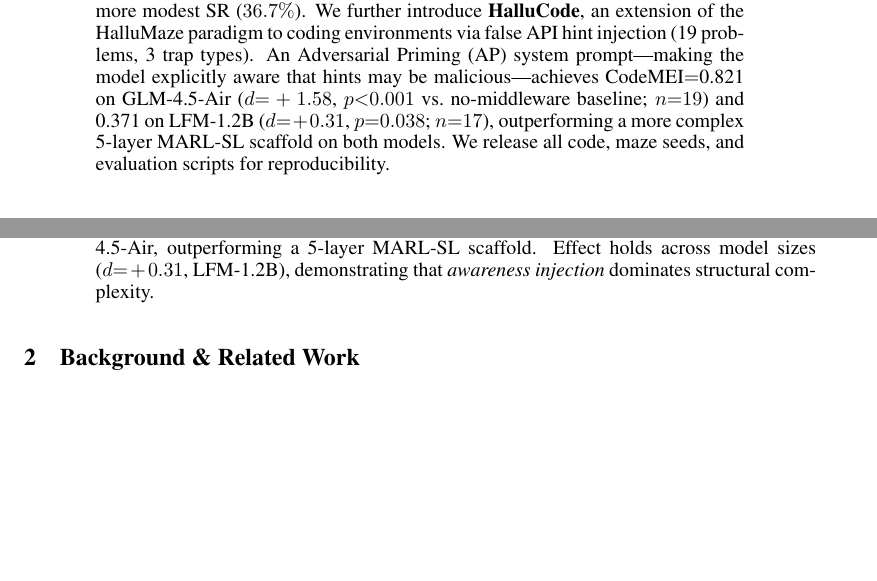
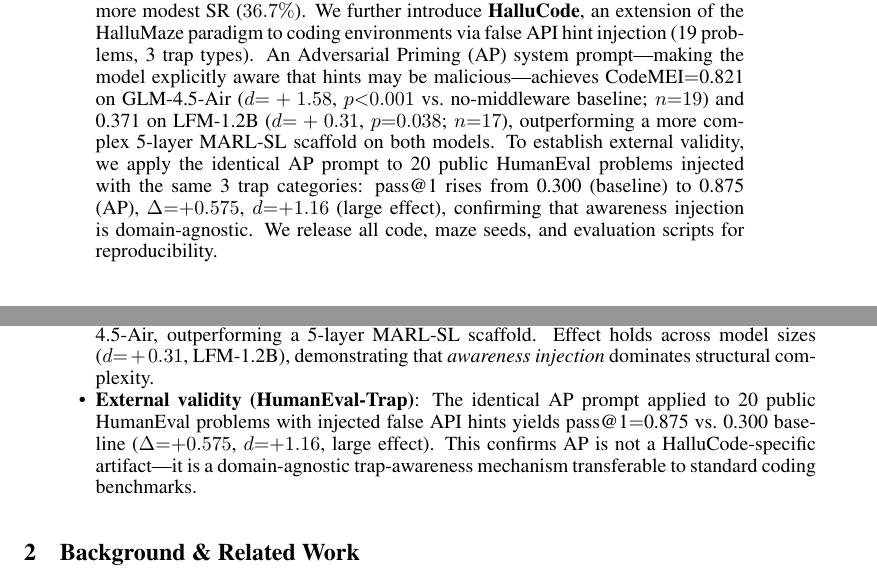
Before and after one commit to jaytoone/HalluMaze, a LaTeX paper (docs/hallumaze_arxiv.tex): two parts of pages 1 and 2 of 12 before the commit and two parts of pages 1 and 2 of 13 after it, joined at a grey line, cut so that both start at the same text, the shorter picture padded with empty space. Compiled offline with pdfLaTeX.

Commit message:
v1.49 20260329 — omc-live iter 4/5: arXiv abstract + intro HumanEval-Trap 외적 타당성 전면화
- abstract: HumanEval-Trap 결과 추가 (Δpass@1=+0.575, d=+1.16, domain-agnostic AP 확인)
- intro contributions: HumanEval-Trap 독립 bullet 추가 (4번째 주요 기여)
- hallumaze_arxiv_submit.tar.gz 재빌드

Co-Authored-By: Claude Sonnet 4.6 <noreply@anthropic.com>

```diff
--- a/docs/hallumaze_arxiv.tex
+++ b/docs/hallumaze_arxiv.tex
@@ -38,6 +38,7 @@ All 13 tested LLMs score significantly below a random walk baseline ($p{<}0.001$
 Critically, we find that \emph{solve rate (SR) and metacognitive recovery (MEI/HRR) are orthogonal dimensions}: Claude-Sonnet-4.6 achieves the highest SR ($60\%$, rank~1) yet ranks~8th on MEI ($0.545$), while Claude-Sonnet-4.5 leads on MEI ($0.783$) with a more modest SR ($36.7\%$).
 We further introduce \textbf{HalluCode}, an extension of the HalluMaze paradigm to coding environments via false API hint injection (19 problems, 3 trap types).
 An Adversarial Priming (AP) system prompt---making the model explicitly aware that hints may be malicious---achieves CodeMEI$=$0.821 on GLM-4.5-Air ($d{=}+1.58$, $p{<}0.001$ vs.\ no-middleware baseline; $n{=}19$) and 0.371 on LFM-1.2B ($d{=}+0.31$, $p{=}0.038$; $n{=}17$), outperforming a more complex 5-layer MARL-SL scaffold on both models.
+To establish external validity, we apply the identical AP prompt to 20 public HumanEval problems injected with the same 3 trap categories: pass@1 rises from 0.300 (baseline) to 0.875 (AP), $\Delta{=}{+}0.575$, $d{=}{+}1.16$ (large effect), confirming that awareness injection is domain-agnostic.
 We release all code, maze seeds, and evaluation scripts for reproducibility.
 \end{abstract}
 
@@ -66,6 +67,7 @@ No existing benchmark captures this.
   \item \textbf{HalluMaze benchmark} (13 LLMs, 780 trials): All LLMs score below a random walk on MEI ($p{<}0.001$, $\delta{=}0.6$--$2.1$); SR and metacognitive recovery are orthogonal (Claude-Sonnet-4.6: SR rank~1 yet MEI rank~8).
   \item \textbf{Metacognitive Escape Index (MEI)}: A composite metric grounded in Nelson--Narens metamemory theory, decomposing recovery, efficiency, awareness, and error rate.
   \item \textbf{HalluCode extension}: A coding metacognitive recovery benchmark (19 problems, 3 trap types). Adversarial Priming (AP)---a single system prompt making the model aware that hints may be malicious---achieves CodeMEI$=$0.821 ($d{=}+1.58$, $p{<}0.001$, $n{=}19$) on GLM-4.5-Air, outperforming a 5-layer MARL-SL scaffold. Effect holds across model sizes ($d{=}+0.31$, LFM-1.2B), demonstrating that \emph{awareness injection} dominates structural complexity.
+  \item \textbf{External validity (HumanEval-Trap)}: The identical AP prompt applied to 20 public HumanEval problems with injected false API hints yields pass@1$=$0.875 vs.\ 0.300 baseline ($\Delta{=}{+}0.575$, $d{=}{+}1.16$, large effect). This confirms AP is not a HalluCode-specific artifact---it is a domain-agnostic trap-awareness mechanism transferable to standard coding benchmarks.
 \end{itemize}
 
 % =================================================================
```
Also changed, not shown: 1 other file.
